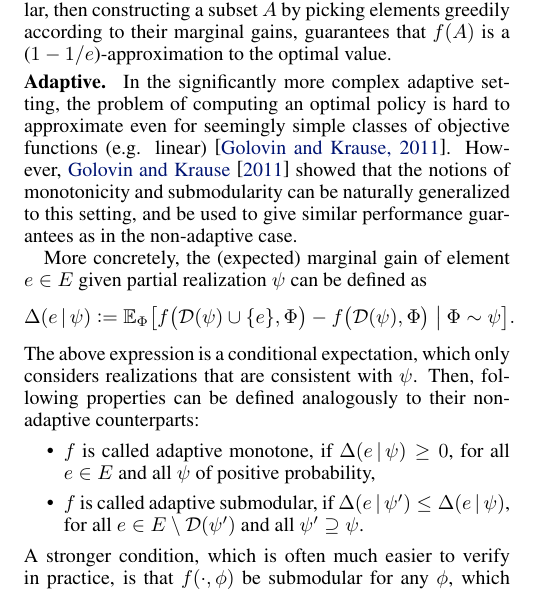
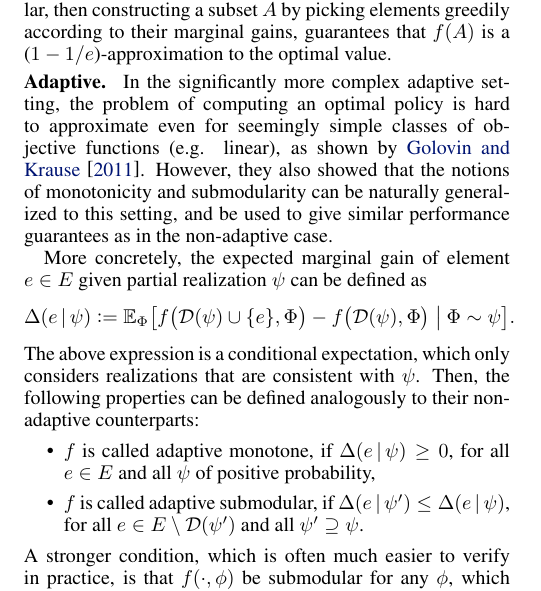
Before and after one commit to 3lectrologos/adsub, a LaTeX paper (ijcai/ijcai15.tex): part of one column of page 2 of 10, cut so that both start at the same text. Compiled offline with pdfLaTeX.

Commit message:
More fixes

```diff
--- a/ijcai/ijcai15.tex
+++ b/ijcai/ijcai15.tex
@@ -287,15 +287,15 @@ This means that the marginal gain of any element decreases as the given set incr
 In their famous result, \citet{nemhauser78} showed that, if $f$ is normalized ($f(\varnothing) = 0$), monotone, and submodular, then constructing a subset $A$ by picking elements greedily according to their marginal gains, guarantees that $f(A)$ is a ($1 - 1/e$)-approximation to the optimal value.
 
 \paragraph{Adaptive}
-In the significantly more complex adaptive setting, the problem of computing an optimal policy is hard to approximate even for seemingly simple classes of objective functions (e.g. linear) \cite{golovin11}.
-However, \citet{golovin11} showed that the notions of monotonicity and submodularity can be naturally generalized to this setting, and be used to give similar performance guarantees as in the non-adaptive case.
+In the significantly more complex adaptive setting, the problem of computing an optimal policy is hard to approximate even for seemingly simple classes of objective functions (e.g. linear), as shown by \citet{golovin11}.
+However, they also showed that the notions of monotonicity and submodularity can be naturally generalized to this setting, and be used to give similar performance guarantees as in the non-adaptive case.
 
-More concretely, the (expected) marginal gain of element $e \in E$ given partial realization $\psi$ can be defined as
+More concretely, the expected marginal gain of element $e \in E$ given partial realization $\psi$ can be defined as
 \begin{align*}
   \D{e}{\psi} \defeq \E[\Phi]{f\big(\mathcal{D}(\psi) \cup \{e\}, \Phi\big) - f\big(\dom(\psi), \Phi\big)}[\Phi \sim \psi].
 \end{align*}
 The above expression is a conditional expectation, which only considers realizations that are consistent with $\psi$.
-Then, following properties can be defined analogously to their non-adaptive counterparts:
+Then, the following properties can be defined analogously to their non-adaptive counterparts:
 \begin{itemize}
 \item $f$ is called adaptive monotone, if $\D{e}{\psi} \geq 0$, for all $e \in E$ and all $\psi$ of positive probability,
 \item $f$ is called adaptive submodular, if $\D{e}{\psi'} \leq \D{e}{\psi}$, for all $e \in E \setminus \dom(\psi')$ and all $\psi' \supseteq \psi$.
```
